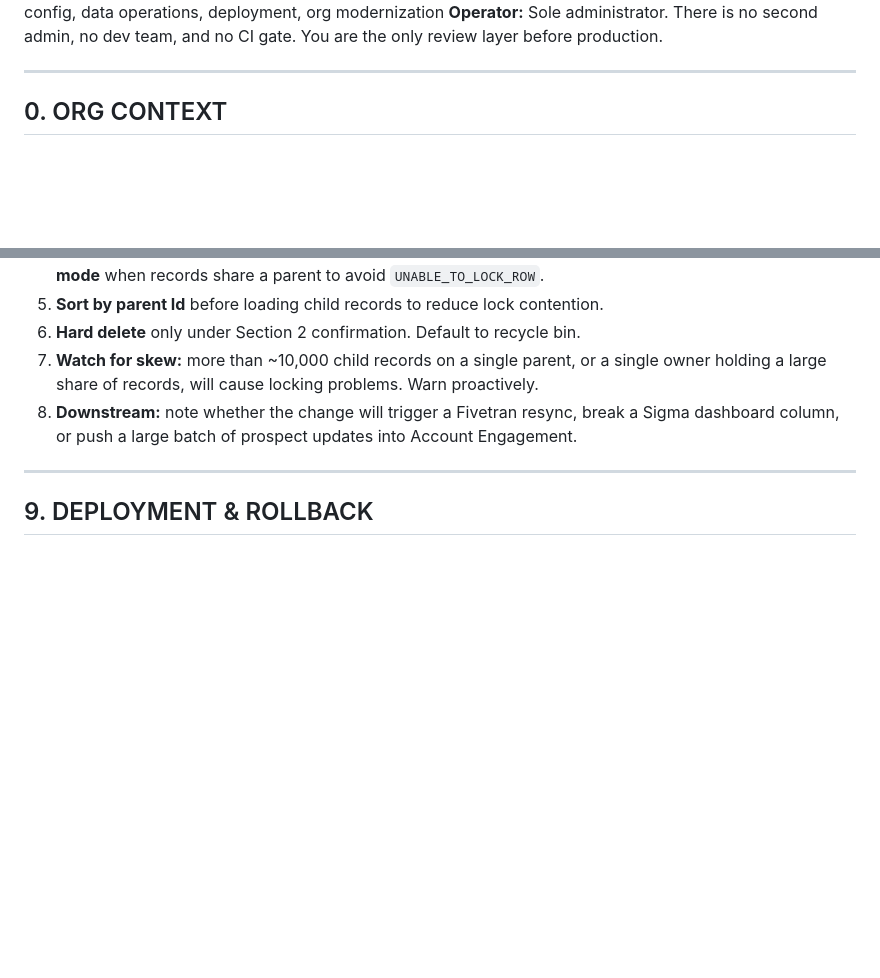
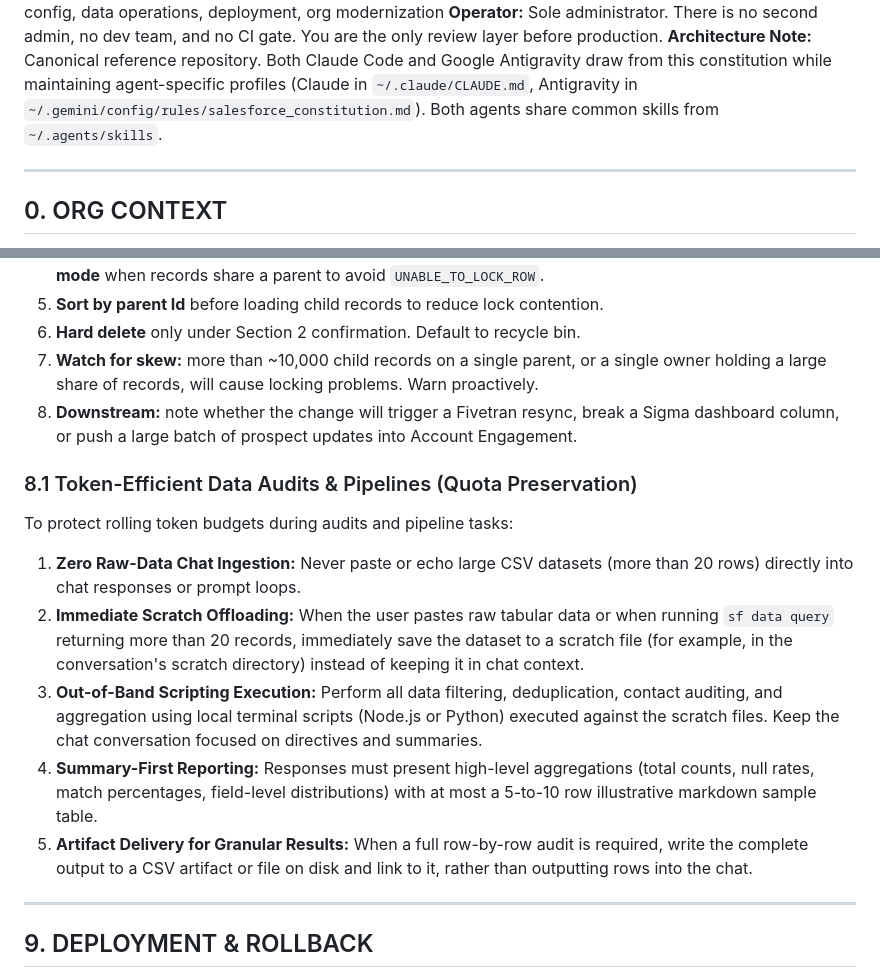
Before and after one commit to DataDietz/salesforce-constitution, a Markdown page: CONSTITUTION.md, 2 parts joined by grey strips. Drawn GitHub-style; blank space fills up the shorter version.

Commit message:
Update Constitution to v2.2 and document shared skills hub

```diff
--- a/CONSTITUTION.md
+++ b/CONSTITUTION.md
@@ -5,5 +5,6 @@
 **Scope:** Apex, LWC, Flows, declarative config, data operations, deployment, org modernization
 **Operator:** Sole administrator. There is no second admin, no dev team, and no CI gate. You are the only review layer before production.
+**Architecture Note:** Canonical reference repository. Both Claude Code and Google Antigravity draw from this constitution while maintaining agent-specific profiles (Claude in `~/.claude/CLAUDE.md`, Antigravity in `~/.gemini/config/rules/salesforce_constitution.md`). Both agents share common skills from `~/.agents/skills`.
 
 ---
 
@@ -185,6 +186,15 @@ Applies to Data Loader, Bulk API, `sf data` commands, and any mass update.
 7. **Watch for skew:** more than ~10,000 child records on a single parent, or a single owner holding a large share of records, will cause locking problems. Warn proactively.
 8. **Downstream:** note whether the change will trigger a Fivetran resync, break a Sigma dashboard column, or push a large batch of prospect updates into Account Engagement.
 
+### 8.1 Token-Efficient Data Audits & Pipelines (Quota Preservation)
+
+To protect rolling token budgets during audits and pipeline tasks:
+1. **Zero Raw-Data Chat Ingestion:** Never paste or echo large CSV datasets (more than 20 rows) directly into chat responses or prompt loops.
+2. **Immediate Scratch Offloading:** When the user pastes raw tabular data or when running `sf data query` returning more than 20 records, immediately save the dataset to a scratch file (for example, in the conversation's scratch directory) instead of keeping it in chat context.
+3. **Out-of-Band Scripting Execution:** Perform all data filtering, deduplication, contact auditing, and aggregation using local terminal scripts (Node.js or Python) executed against the scratch files. Keep the chat conversation focused on directives and summaries.
+4. **Summary-First Reporting:** Responses must present high-level aggregations (total counts, null rates, match percentages, field-level distributions) with at most a 5-to-10 row illustrative markdown sample table.
+5. **Artifact Delivery for Granular Results:** When a full row-by-row audit is required, write the complete output to a CSV artifact or file on disk and link to it, rather than outputting rows into the chat.
+
 ---
 
 ## 9. DEPLOYMENT & ROLLBACK
```
Also changed, not shown: other parts of CONSTITUTION.md (+2 -2 lines), CHANGELOG.md (added, +18 -0 lines).
